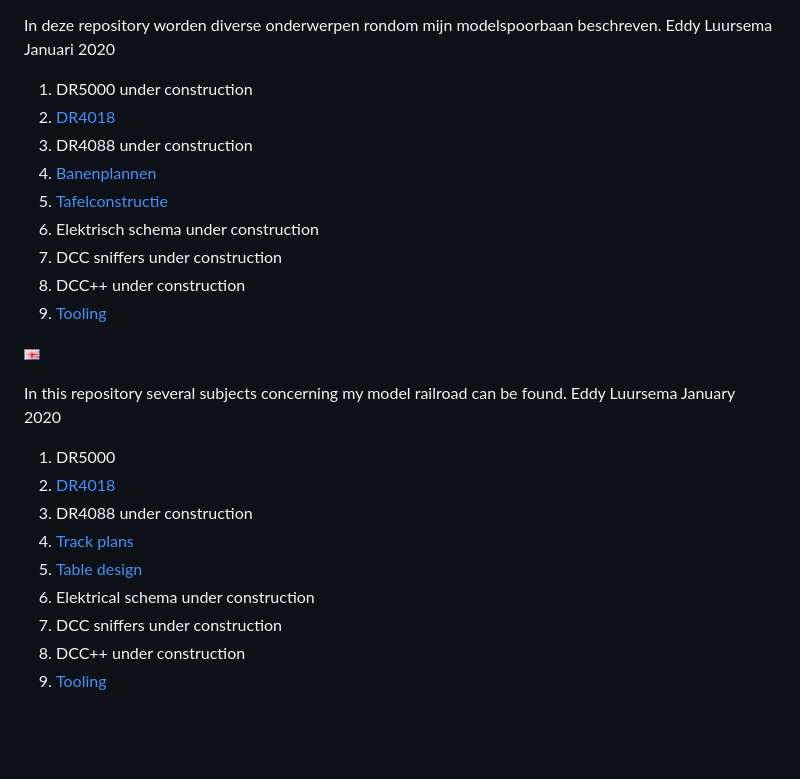
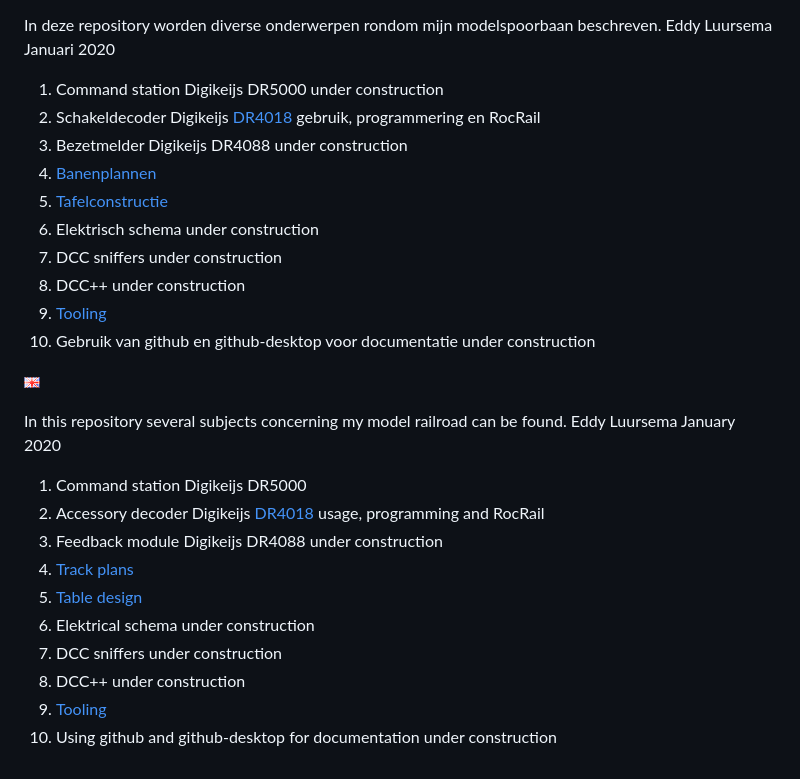
Before and after one commit to eddyluursema/modeltrain, a Markdown page: README.md, the part around the change. Rendered like a GitHub page; blank space fills up the shorter version.

```diff
--- a/README.md
+++ b/README.md
@@ -3,27 +3,29 @@
 In deze repository worden diverse onderwerpen rondom mijn modelspoorbaan beschreven.
 Eddy Luursema Januari 2020
 
-1. DR5000 under construction
-2. [DR4018](/DR4018/README.md)
-3. DR4088 under construction
+1. Command station Digikeijs DR5000 under construction
+2. Schakeldecoder Digikeijs [DR4018](/DR4018/README.md) gebruik, programmering en RocRail
+3. Bezetmelder Digikeijs DR4088 under construction
 4. [Banenplannen](/Track/README.md)
 5. [Tafelconstructie](/Table/README.md)
 6. Elektrisch schema under construction
 7. DCC sniffers under construction
 8. DCC++ under construction
 9. [Tooling](./Tooling.md)
+10. Gebruik van github en github-desktop voor documentatie under construction
 
 ![English flag](./images/gb.gif)
 
 In this repository several subjects concerning my model railroad can be found.
 Eddy Luursema January 2020
 
-1. DR5000
-2. [DR4018](/DR4018/README.md)
-3. DR4088 under construction
+1. Command station Digikeijs DR5000
+2. Accessory decoder Digikeijs [DR4018](/DR4018/README.md) usage, programming and RocRail
+3. Feedback module Digikeijs DR4088 under construction
 4. [Track plans](/Track/README.md)
 5. [Table design](/Table/README.md)
 6. Elektrical schema under construction
 7. DCC sniffers under construction
 8. DCC++ under construction
 9. [Tooling](./Tooling.md)
+10. Using github and github-desktop for documentation under construction
```
Also changed, not shown: Github/images/githubdesktop_commit.PNG (added).
